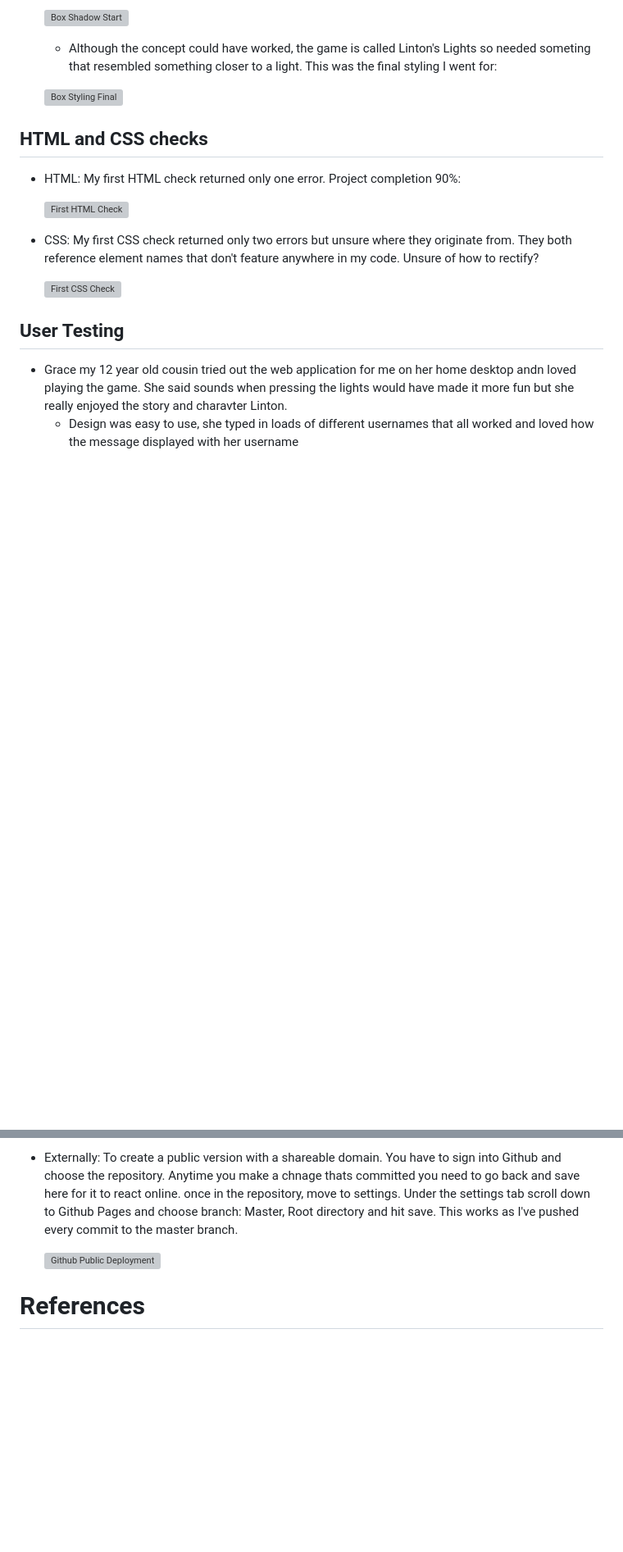
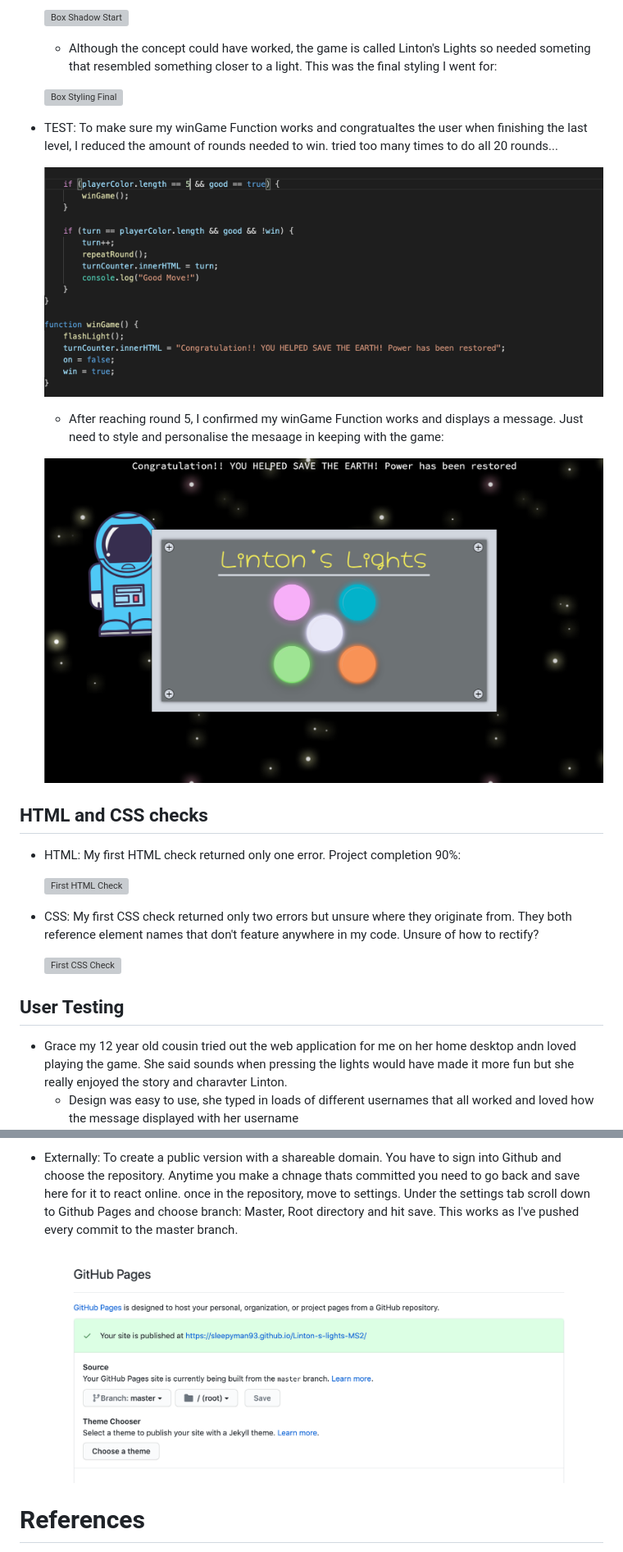
Before and after one commit to Code-Institute-Submissions/SleepyMan93-Linton-s-lights-MS2_JuneResub, a Markdown page: README.md, 2 parts joined by grey strips. Shown: that part at 82% size. Drawn GitHub-style; pictures changed too: assets/images/winGameFunction.png (added), assets/images/winningMessage.png (added); blank space fills up the shorter version; grey boxes are pictures that could not be loaded.

```diff
--- a/README.md
+++ b/README.md
@@ -247,6 +247,16 @@ mainframe. By applying some simple jQuery I could attach display classes to the
 
    ![Box Styling Final](assets/images/boxStylingFinal.png)
 
+- TEST: To make sure my winGame Function works and congratualtes the user when finishing the last level, I reduced the amount of rounds needed to win.
+tried too many times to do all 20 rounds...
+
+   ![WinGame Function](assets/images/winGameFunction.png)
+
+   - After reaching round 5, I confirmed my winGame Function works and displays a message. Just need to style and personalise the mesaage in keeping with
+   the game:
+
+   ![WinGame Message](assets/images/winningMessage.png)
+
 ## HTML and CSS checks
 
 - HTML: My first HTML check returned only one error. Project completion 90%:
@@ -376,7 +386,7 @@ needs the user input to be 3 letters or more.
 you need to go back and save here for it to react online. once in the repository, move to settings. Under the settings tab scroll down to Github Pages and choose
 branch: Master, Root directory and hit save. This works as I've pushed every commit to the master branch.
 
-   ![Github Public Deployment]()
+   ![Github Public Deployment](assets/images/pagesDeployment.png)
 
 # References <a name="references"></a>
 
```
Also changed, not shown: assets/images/pagesDeployment.png (renamed from assets/images/Screenshot 2021-02-02 at 11.13.19.png), 5 other files.
